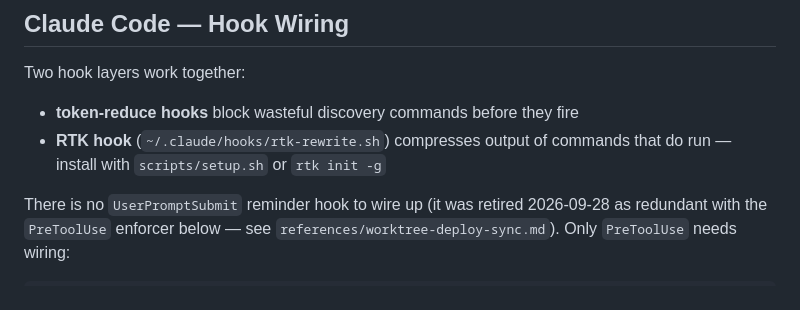
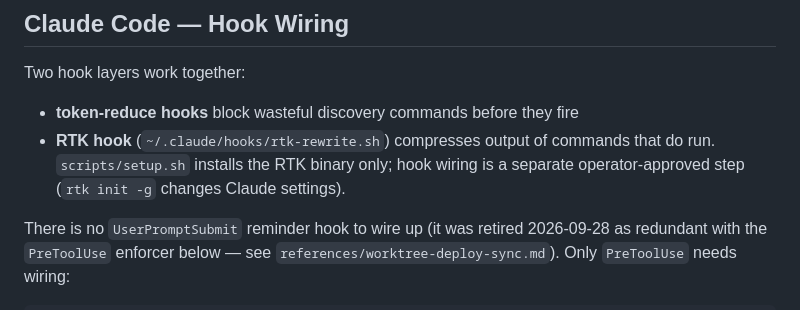
Before and after one commit to chimera-defi/token-reduce-skill, a Markdown page: references/workspace-integration.md, the part around the change. GitHub-like rendering.

Commit message:
docs(deps): distinguish RTK binary setup from hook wiring [Agent: GPT-6.1-sol]
Co-authored-by: Chimera <chimera_defi@protonmail.com>

```diff
--- a/references/workspace-integration.md
+++ b/references/workspace-integration.md
@@ -21,7 +21,7 @@ token-reduce-snippet topic words
 Two hook layers work together:
 
 - **token-reduce hooks** block wasteful discovery commands before they fire
-- **RTK hook** (`~/.claude/hooks/rtk-rewrite.sh`) compresses output of commands that do run — install with `scripts/setup.sh` or `rtk init -g`
+- **RTK hook** (`~/.claude/hooks/rtk-rewrite.sh`) compresses output of commands that do run. `scripts/setup.sh` installs the RTK binary only; hook wiring is a separate operator-approved step (`rtk init -g` changes Claude settings).
 
 There is no `UserPromptSubmit` reminder hook to wire up (it was retired 2026-09-28 as
 redundant with the `PreToolUse` enforcer below — see `references/worktree-deploy-sync.md`).
```
